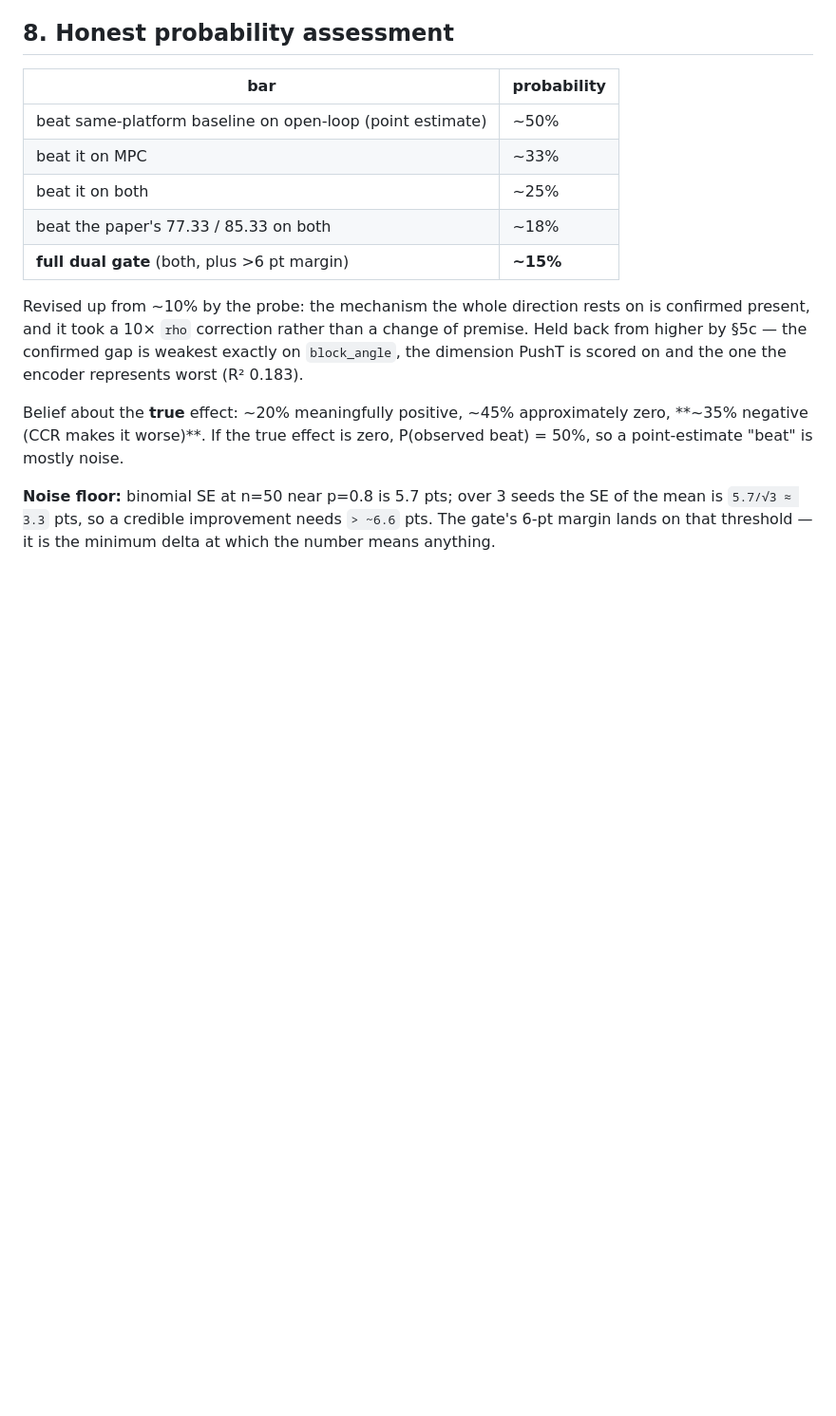
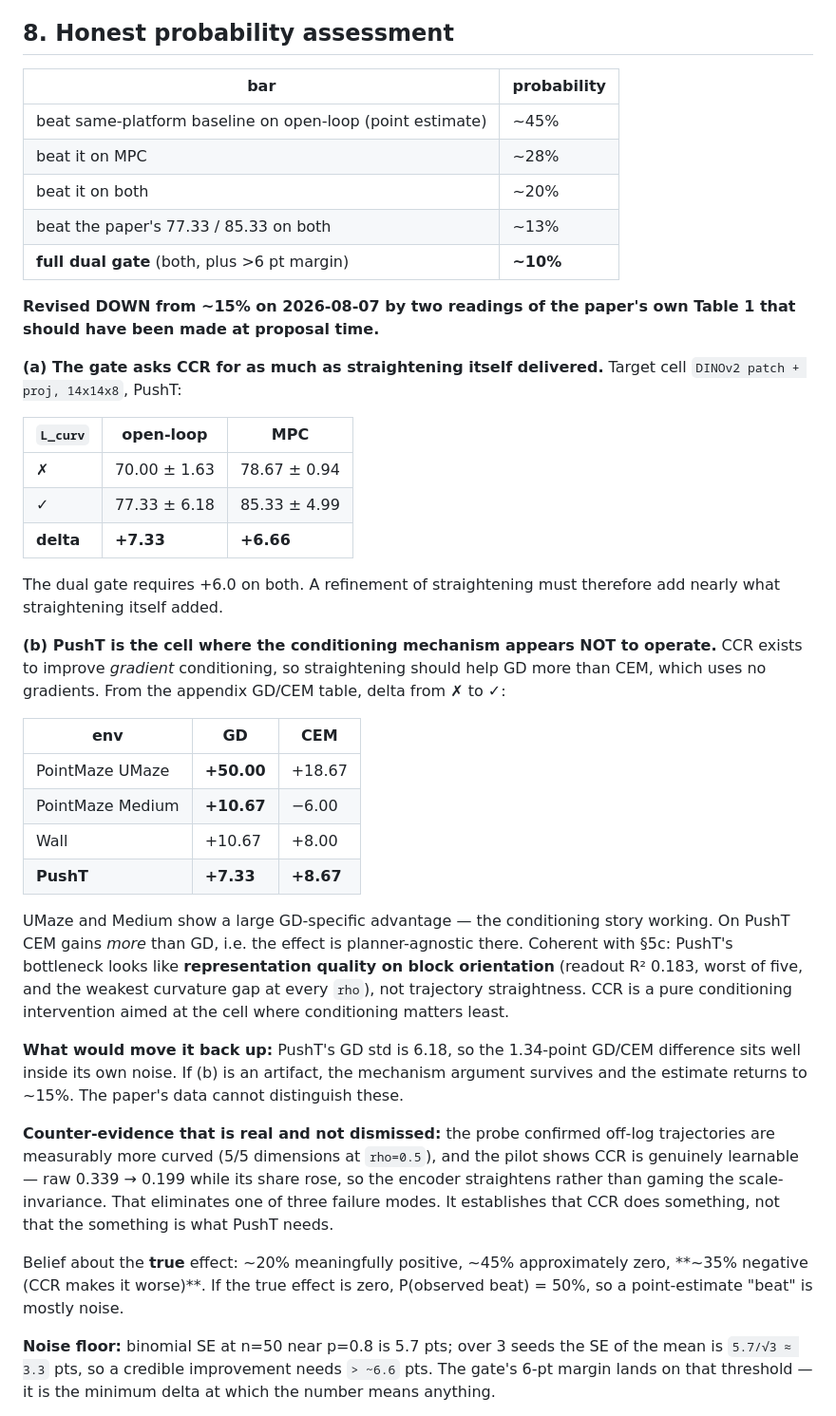
Before and after one commit to Subaru-5999/temporal_straightening_b200_latest_final, a Markdown page: PROGRESS_CCR.md, the part around the change. Shown at 95% size. Drawn GitHub-style; blank space fills up the shorter version.

Commit message:
Revise the success estimate down to ~10% on two readings of the paper's own Table 1
First: straightening's entire contribution on the PushT target cell is +7.33 open-loop and +6.66 MPC (70.00/78.67 without, 77.33/85.33 with). The dual gate asks CCR for +6.0 on both, so a refinement must add nearly what the original idea added. Second, and worse: CCR exists to improve gradient conditioning, so it should help GD more than CEM. On UMaze the GD/CEM split is +50.00/+18.67 and on Medium +10.67/-6.00, but on PushT it is +7.33/+8.67 -- CEM gains more, so the effect there is planner-agnostic. That is coherent with block_angle readout R2 of 0.183: PushT's bottleneck looks like representation quality on orientation, not trajectory straightness. Caveat recorded: PushT's GD std is 6.18, so the 1.34-point split is inside its own noise.

```diff
--- a/PROGRESS_CCR.md
+++ b/PROGRESS_CCR.md
@@ -493,16 +493,53 @@ python ccr_acceptance_gate.py --cand-ol-seeds ... --cand-mpc-seeds ... \
 
 | bar | probability |
 |---|---|
-| beat same-platform baseline on open-loop (point estimate) | ~50% |
-| beat it on MPC | ~33% |
-| beat it on both | ~25% |
-| beat the paper's 77.33 / 85.33 on both | ~18% |
-| **full dual gate** (both, plus >6 pt margin) | **~15%** |
+| beat same-platform baseline on open-loop (point estimate) | ~45% |
+| beat it on MPC | ~28% |
+| beat it on both | ~20% |
+| beat the paper's 77.33 / 85.33 on both | ~13% |
+| **full dual gate** (both, plus >6 pt margin) | **~10%** |
 
-Revised up from ~10% by the probe: the mechanism the whole direction rests on is confirmed
-present, and it took a 10× `rho` correction rather than a change of premise. Held back from
-higher by §5c — the confirmed gap is weakest exactly on `block_angle`, the dimension PushT is
-scored on and the one the encoder represents worst (R² 0.183).
+**Revised DOWN from ~15% on 2026-08-07 by two readings of the paper's own Table 1 that should
+have been made at proposal time.**
+
+**(a) The gate asks CCR for as much as straightening itself delivered.** Target cell
+`DINOv2 patch + proj, 14x14x8`, PushT:
+
+| `L_curv` | open-loop | MPC |
+|---|---|---|
+| ✗ | 70.00 ± 1.63 | 78.67 ± 0.94 |
+| ✓ | 77.33 ± 6.18 | 85.33 ± 4.99 |
+| **delta** | **+7.33** | **+6.66** |
+
+The dual gate requires +6.0 on both. A refinement of straightening must therefore add nearly
+what straightening itself added.
+
+**(b) PushT is the cell where the conditioning mechanism appears NOT to operate.** CCR exists to
+improve *gradient* conditioning, so straightening should help GD more than CEM, which uses no
+gradients. From the appendix GD/CEM table, delta from ✗ to ✓:
+
+| env | GD | CEM |
+|---|---|---|
+| PointMaze UMaze | **+50.00** | +18.67 |
+| PointMaze Medium | **+10.67** | −6.00 |
+| Wall | +10.67 | +8.00 |
+| **PushT** | **+7.33** | **+8.67** |
+
+UMaze and Medium show a large GD-specific advantage — the conditioning story working. On PushT
+CEM gains *more* than GD, i.e. the effect is planner-agnostic there. Coherent with §5c: PushT's
+bottleneck looks like **representation quality on block orientation** (readout R² 0.183, worst of
+five, and the weakest curvature gap at every `rho`), not trajectory straightness. CCR is a pure
+conditioning intervention aimed at the cell where conditioning matters least.
+
+**What would move it back up:** PushT's GD std is 6.18, so the 1.34-point GD/CEM difference sits
+well inside its own noise. If (b) is an artifact, the mechanism argument survives and the estimate
+returns to ~15%. The paper's data cannot distinguish these.
+
+**Counter-evidence that is real and not dismissed:** the probe confirmed off-log trajectories are
+measurably more curved (5/5 dimensions at `rho=0.5`), and the pilot shows CCR is genuinely
+learnable — raw 0.339 → 0.199 while its share rose, so the encoder straightens rather than gaming
+the scale-invariance. That eliminates one of three failure modes. It establishes that CCR does
+something, not that the something is what PushT needs.
 
 Belief about the **true** effect: ~20% meaningfully positive, ~45% approximately zero,
 **~35% negative (CCR makes it worse)**. If the true effect is zero, P(observed beat) = 50%,
```
